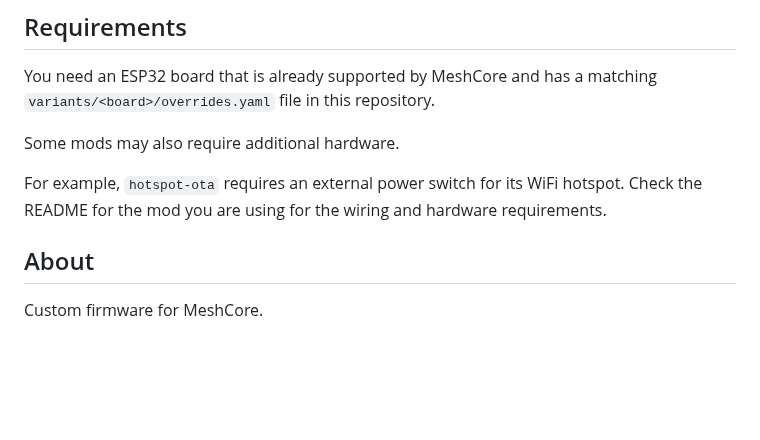
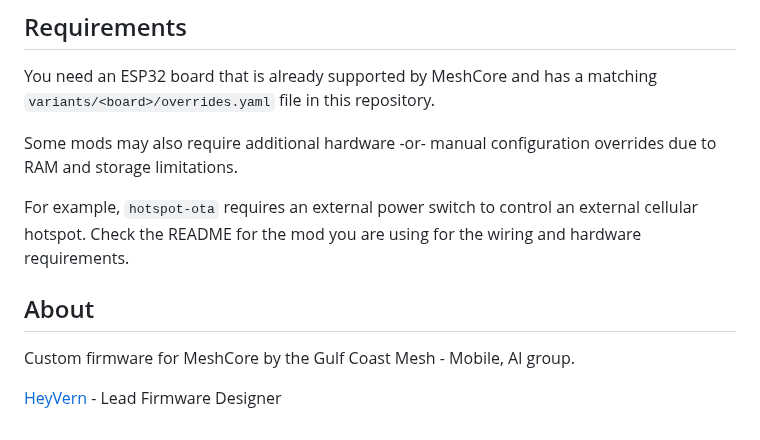
Before and after one commit to mobmesh/firmware, a Markdown page: README.md, the part around the change. GitHub-like rendering; blank space fills up the shorter version.

Commit message:
Update README with additional hardware notes and credits
Clarify hardware requirements and attribution in README.

```diff
--- a/README.md
+++ b/README.md
@@ -103,10 +103,12 @@ Some mods may add extra options or requirements to the flasher. Check the README
 
 You need an ESP32 board that is already supported by MeshCore and has a matching `variants/<board>/overrides.yaml` file in this repository.
 
-Some mods may also require additional hardware.
+Some mods may also require additional hardware -or- manual configuration overrides due to RAM and storage limitations.
 
-For example, `hotspot-ota` requires an external power switch for its WiFi hotspot. Check the README for the mod you are using for the wiring and hardware requirements.
+For example, `hotspot-ota` requires an external power switch to control an external cellular hotspot. Check the README for the mod you are using for the wiring and hardware requirements.
 
 ## About
 
-Custom firmware for MeshCore.
+Custom firmware for MeshCore by the Gulf Coast Mesh - Mobile, Al group.
+
+[HeyVern](https://github.com/HeyVern) - Lead Firmware Designer
```
